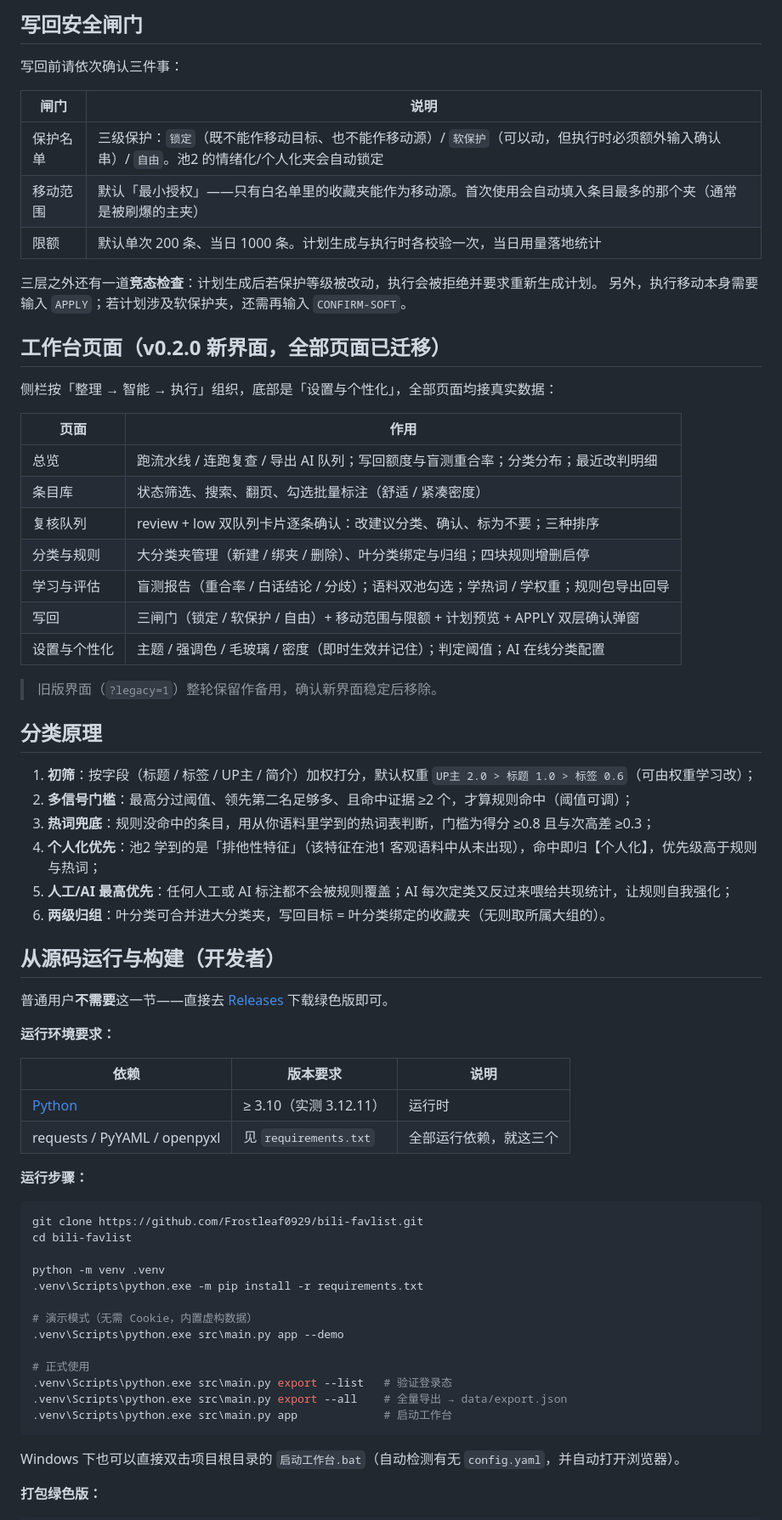
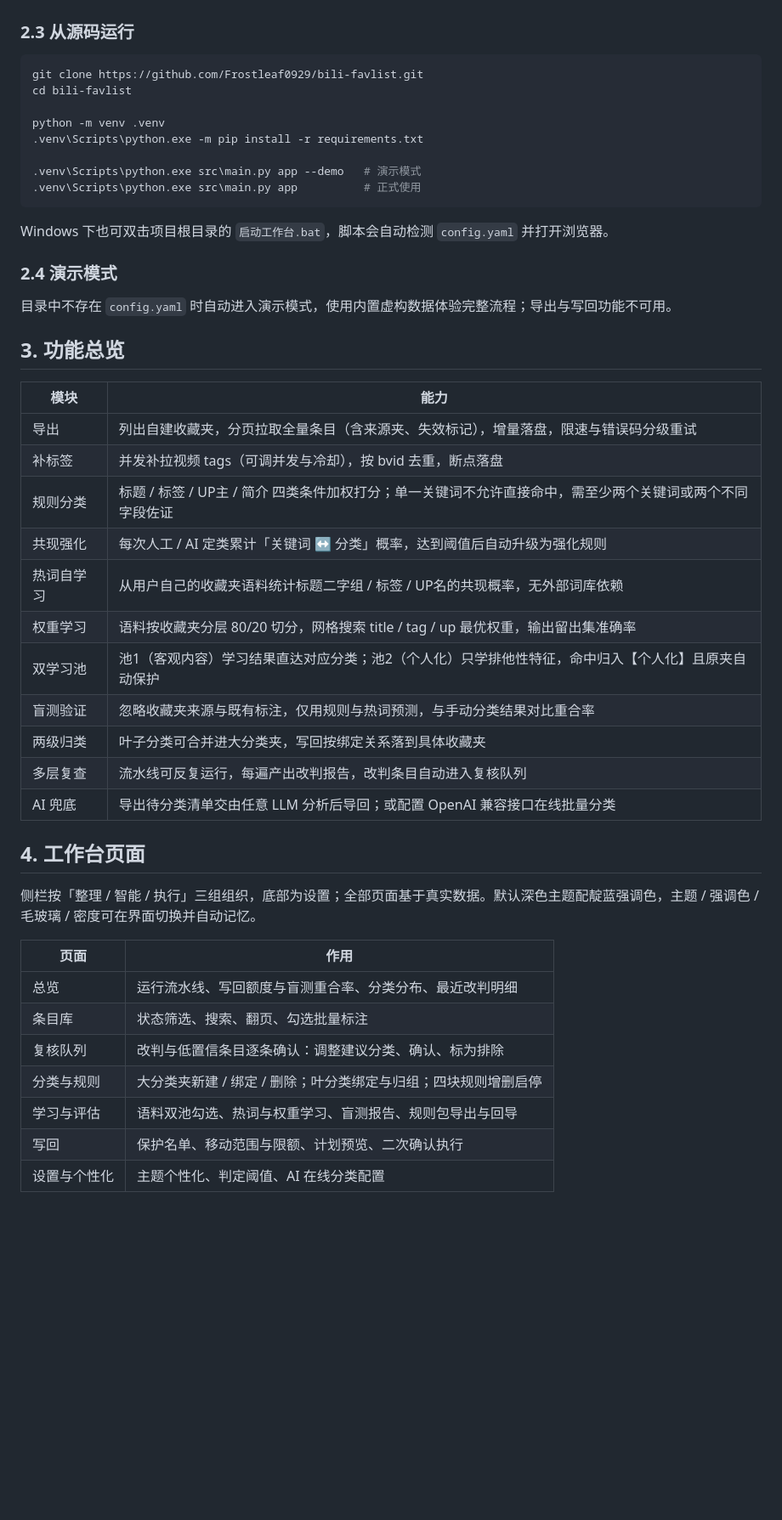
Before and after one commit to Frostleaf0929/bili-favlist, a Markdown page: README.md, the part around one of its changes. Shown at 85% size. GitHub-like rendering; blank space fills up the shorter version.

````diff
--- a/README.md
+++ b/README.md
@@ -71,53 +33,4 @@
-## 写回安全闸门
-
-写回前请依次确认三件事：
-
-| 闸门 | 说明 |
-|------|------|
-| 保护名单 | 三级保护：`锁定`（既不能作移动目标、也不能作移动源）/ `软保护`（可以动，但执行时必须额外输入确认串）/ `自由`。池2 的情绪化/个人化夹会自动锁定 |
-| 移动范围 | 默认「最小授权」——只有白名单里的收藏夹能作为移动源。首次使用会自动填入条目最多的那个夹（通常是被刷爆的主夹） |
-| 限额 | 默认单次 200 条、当日 1000 条。计划生成与执行时各校验一次，当日用量落地统计 |
-
-三层之外还有一道**竞态检查**：计划生成后若保护等级被改动，执行会被拒绝并要求重新生成计划。
-另外，执行移动本身需要输入 `APPLY`；若计划涉及软保护夹，还需再输入 `CONFIRM-SOFT`。
-
-## 工作台页面（v0.2.0 新界面，全部页面已迁移）
-
-侧栏按「整理 → 智能 → 执行」组织，底部是「设置与个性化」，全部页面均接真实数据：
-
-| 页面 | 作用 |
-|------|------|
-| 总览 | 跑流水线 / 连跑复查 / 导出 AI 队列；写回额度与盲测重合率；分类分布；最近改判明细 |
-| 条目库 | 状态筛选、搜索、翻页、勾选批量标注（舒适 / 紧凑密度） |
-| 复核队列 | review + low 双队列卡片逐条确认：改建议分类、确认、标为不要；三种排序 |
-| 分类与规则 | 大分类夹管理（新建 / 绑夹 / 删除）、叶分类绑定与归组；四块规则增删启停 |
-| 学习与评估 | 盲测报告（重合率 / 白话结论 / 分歧）；语料双池勾选；学热词 / 学权重；规则包导出回导 |
-| 写回 | 三闸门（锁定 / 软保护 / 自由）+ 移动范围与限额 + 计划预览 + APPLY 双层确认弹窗 |
-| 设置与个性化 | 主题 / 强调色 / 毛玻璃 / 密度（即时生效并记住）；判定阈值；AI 在线分类配置 |
-
-> 旧版界面（`?legacy=1`）整轮保留作备用，确认新界面稳定后移除。
-
-## 分类原理
-
-1. **初筛**：按字段（标题 / 标签 / UP主 / 简介）加权打分，默认权重 `UP主 2.0 > 标题 1.0 > 标签 0.6`（可由权重学习改）；
-2. **多信号门槛**：最高分过阈值、领先第二名足够多、且命中证据 ≥2 个，才算规则命中（阈值可调）；
-3. **热词兜底**：规则没命中的条目，用从你语料里学到的热词表判断，门槛为得分 ≥0.8 且与次高差 ≥0.3；
-4. **个人化优先**：池2 学到的是「排他性特征」（该特征在池1 客观语料中从未出现），命中即归【个人化】，优先级高于规则与热词；
-5. **人工/AI 最高优先**：任何人工或 AI 标注都不会被规则覆盖；AI 每次定类又反过来喂给共现统计，让规则自我强化；
-6. **两级归组**：叶分类可合并进大分类夹，写回目标 = 叶分类绑定的收藏夹（无则取所属大组的）。
-
-## 从源码运行与构建（开发者）
-
-普通用户**不需要**这一节——直接去 [Releases](https://github.com/Frostleaf0929/bili-favlist/releases) 下载绿色版即可。
-
-**运行环境要求：**
-
-| 依赖 | 版本要求 | 说明 |
-|------|---------|------|
-| [Python](https://www.python.org/) | ≥ 3.10（实测 3.12.11） | 运行时 |
-| requests / PyYAML / openpyxl | 见 `requirements.txt` | 全部运行依赖，就这三个 |
-
-**运行步骤：**
+### 2.3 从源码运行
 
 ```bash
 git clone https://github.com/Frostleaf0929/bili-favlist.git
@@ -126,15 +39,43 @@ cd bili-favlist
 python -m venv .venv
 .venv\Scripts\python.exe -m pip install -r requirements.txt
 
-# 演示模式（无需 Cookie，内置虚构数据）
-.venv\Scripts\python.exe src\main.py app --demo
-
-# 正式使用
-.venv\Scripts\python.exe src\main.py export --list   # 验证登录态
-.venv\Scripts\python.exe src\main.py export --all    # 全量导出 → data/export.json
-.venv\Scripts\python.exe src\main.py app             # 启动工作台
+.venv\Scripts\python.exe src\main.py app --demo   # 演示模式
+.venv\Scripts\python.exe src\main.py app          # 正式使用
 ```
 
-Windows 下也可以直接双击项目根目录的 `启动工作台.bat`（自动检测有无 `config.yaml`，并自动打开浏览器）。
+Windows 下也可双击项目根目录的 `启动工作台.bat`，脚本会自动检测 `config.yaml` 并打开浏览器。
 
-**打包绿色版：**
+### 2.4 演示模式
+
+目录中不存在 `config.yaml` 时自动进入演示模式，使用内置虚构数据体验完整流程；导出与写回功能不可用。
+
+## 3. 功能总览
+
+| 模块 | 能力 |
+|------|------|
+| 导出 | 列出自建收藏夹，分页拉取全量条目（含来源夹、失效标记），增量落盘，限速与错误码分级重试 |
+| 补标签 | 并发补拉视频 tags（可调并发与冷却），按 bvid 去重，断点落盘 |
+| 规则分类 | 标题 / 标签 / UP主 / 简介 四类条件加权打分；单一关键词不允许直接命中，需至少两个关键词或两个不同字段佐证 |
+| 共现强化 | 每次人工 / AI 定类累计「关键词 ↔ 分类」概率，达到阈值后自动升级为强化规则 |
+| 热词自学习 | 从用户自己的收藏夹语料统计标题二字组 / 标签 / UP名的共现概率，无外部词库依赖 |
+| 权重学习 | 语料按收藏夹分层 80/20 切分，网格搜索 title / tag / up 最优权重，输出留出集准确率 |
+| 双学习池 | 池1（客观内容）学习结果直达对应分类；池2（个人化）只学排他性特征，命中归入【个人化】且原夹自动保护 |
+| 盲测验证 | 忽略收藏夹来源与既有标注，仅用规则与热词预测，与手动分类结果对比重合率 |
+| 两级归类 | 叶子分类可合并进大分类夹，写回按绑定关系落到具体收藏夹 |
+| 多层复查 | 流水线可反复运行，每遍产出改判报告，改判条目自动进入复核队列 |
+| AI 兜底 | 导出待分类清单交由任意 LLM 分析后导回；或配置 OpenAI 兼容接口在线批量分类 |
+
+## 4. 工作台页面
+
+侧栏按「整理 / 智能 / 执行」三组组织，底部为设置；全部页面基于真实数据。默认深色主题配靛蓝强调色，主题 / 强调色 / 毛玻璃 / 密度可在界面切换并自动记忆。
+
+| 页面 | 作用 |
+|------|------|
+| 总览 | 运行流水线、写回额度与盲测重合率、分类分布、最近改判明细 |
+| 条目库 | 状态筛选、搜索、翻页、勾选批量标注 |
+| 复核队列 | 改判与低置信条目逐条确认：调整建议分类、确认、标为排除 |
+| 分类与规则 | 大分类夹新建 / 绑定 / 删除；叶分类绑定与归组；四块规则增删启停 |
+| 学习与评估 | 语料双池勾选、热词与权重学习、盲测报告、规则包导出与回导 |
+| 写回 | 保护名单、移动范围与限额、计划预览、二次确认执行 |
+| 设置与个性化 | 主题个性化、判定阈值、AI 在线分类配置 |
+
````
Also changed, not shown: other parts of README.md (+109 -113 lines).
